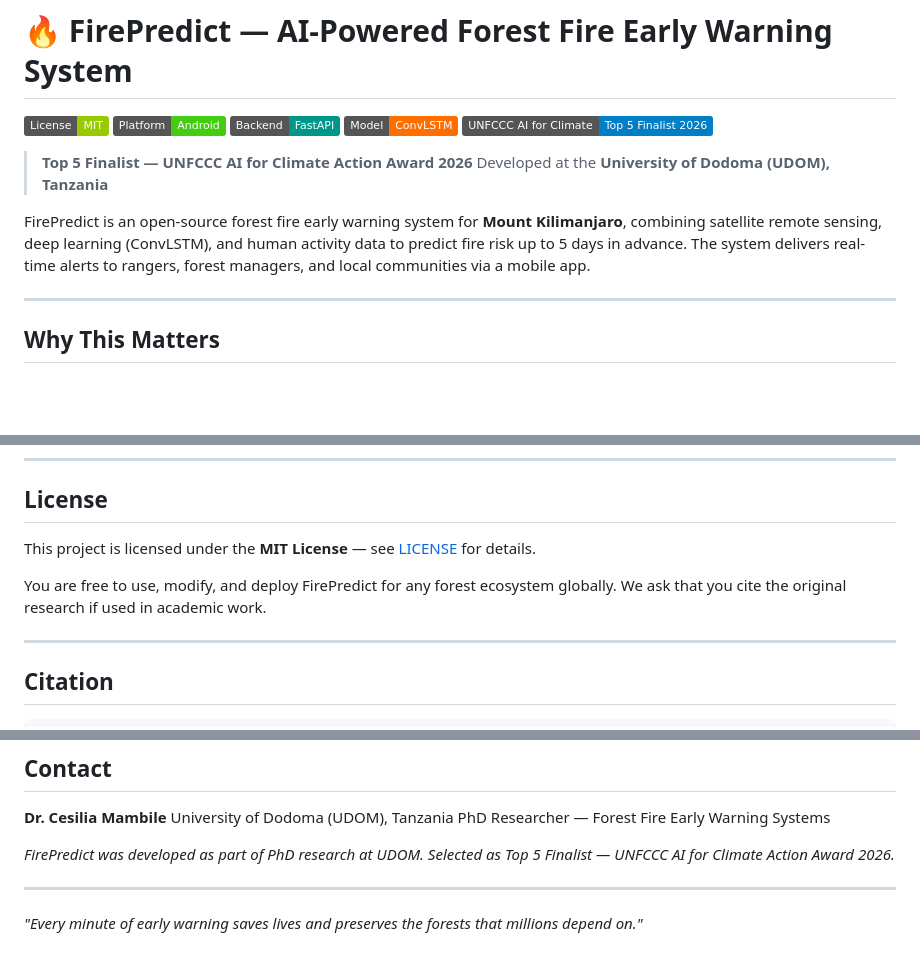
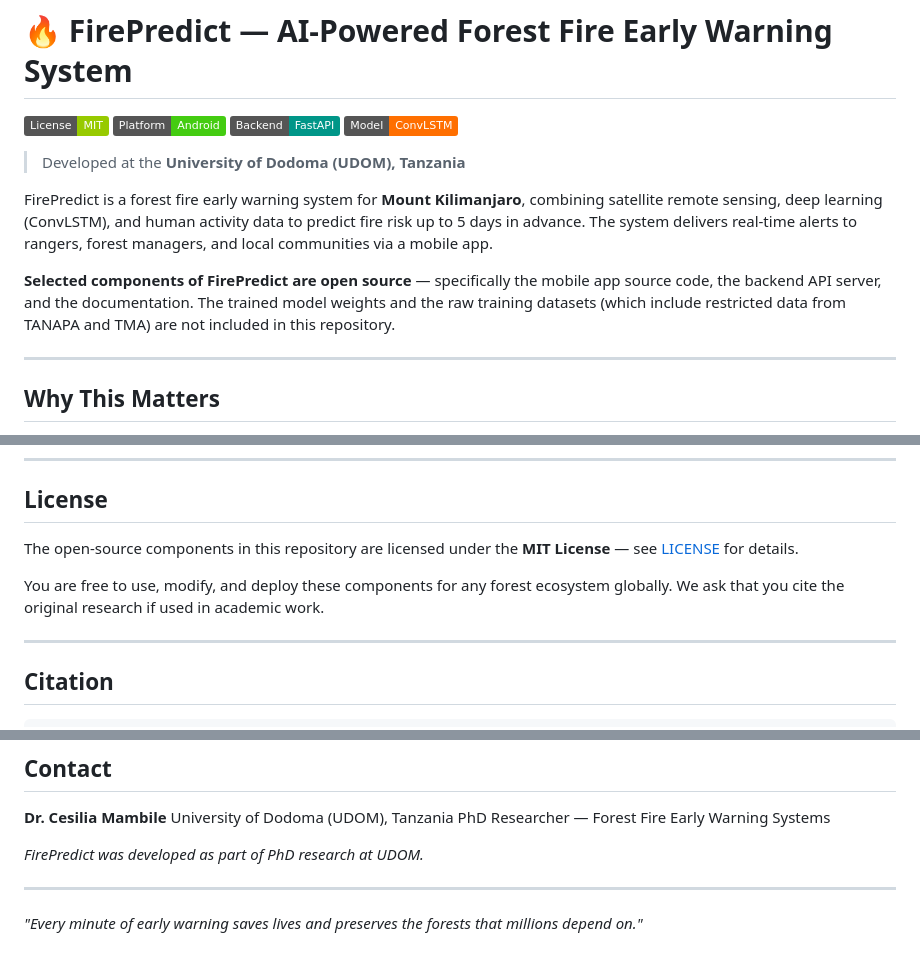
Before and after one commit to CesiliaMambile/FirePredict, a Markdown page: README.md, 3 parts joined by grey strips. Rendered like a GitHub page; badges without logos; blank space fills up the shorter version.

Commit message:
Remove UNFCCC finalist mention; clarify only selected parts are open source
Co-Authored-By: Claude Sonnet 4.6 <noreply@anthropic.com>

```diff
--- a/README.md
+++ b/README.md
@@ -4,12 +4,11 @@
 [![Platform: Android](https://img.shields.io/badge/Platform-Android-brightgreen.svg)](mobile/)
 [![Backend: FastAPI](https://img.shields.io/badge/Backend-FastAPI-009688.svg)](backend/)
 [![Model: ConvLSTM](https://img.shields.io/badge/Model-ConvLSTM-FF6F00.svg)](notebooks/)
-[![UNFCCC Finalist](https://img.shields.io/badge/UNFCCC%20AI%20for%20Climate-Top%205%20Finalist%202026-blue.svg)](https://unfccc.int)
-
-> **Top 5 Finalist — UNFCCC AI for Climate Action Award 2026**
 > Developed at the **University of Dodoma (UDOM), Tanzania**
 
-FirePredict is an open-source forest fire early warning system for **Mount Kilimanjaro**, combining satellite remote sensing, deep learning (ConvLSTM), and human activity data to predict fire risk up to 5 days in advance. The system delivers real-time alerts to rangers, forest managers, and local communities via a mobile app.
+FirePredict is a forest fire early warning system for **Mount Kilimanjaro**, combining satellite remote sensing, deep learning (ConvLSTM), and human activity data to predict fire risk up to 5 days in advance. The system delivers real-time alerts to rangers, forest managers, and local communities via a mobile app.
+
+**Selected components of FirePredict are open source** — specifically the mobile app source code, the backend API server, and the documentation. The trained model weights and the raw training datasets (which include restricted data from TANAPA and TMA) are not included in this repository.
 
 ---
 
@@ -222,9 +221,9 @@ Please open an issue or submit a pull request.
 
 ## License
 
-This project is licensed under the **MIT License** — see [LICENSE](LICENSE) for details.
+The open-source components in this repository are licensed under the **MIT License** — see [LICENSE](LICENSE) for details.
 
-You are free to use, modify, and deploy FirePredict for any forest ecosystem globally. We ask that you cite the original research if used in academic work.
+You are free to use, modify, and deploy these components for any forest ecosystem globally. We ask that you cite the original research if used in academic work.
 
 ---
 
@@ -250,7 +249,6 @@ University of Dodoma (UDOM), Tanzania
 PhD Researcher — Forest Fire Early Warning Systems
 
 *FirePredict was developed as part of PhD research at UDOM.*
-*Selected as Top 5 Finalist — UNFCCC AI for Climate Action Award 2026.*
 
 ---
 
```
